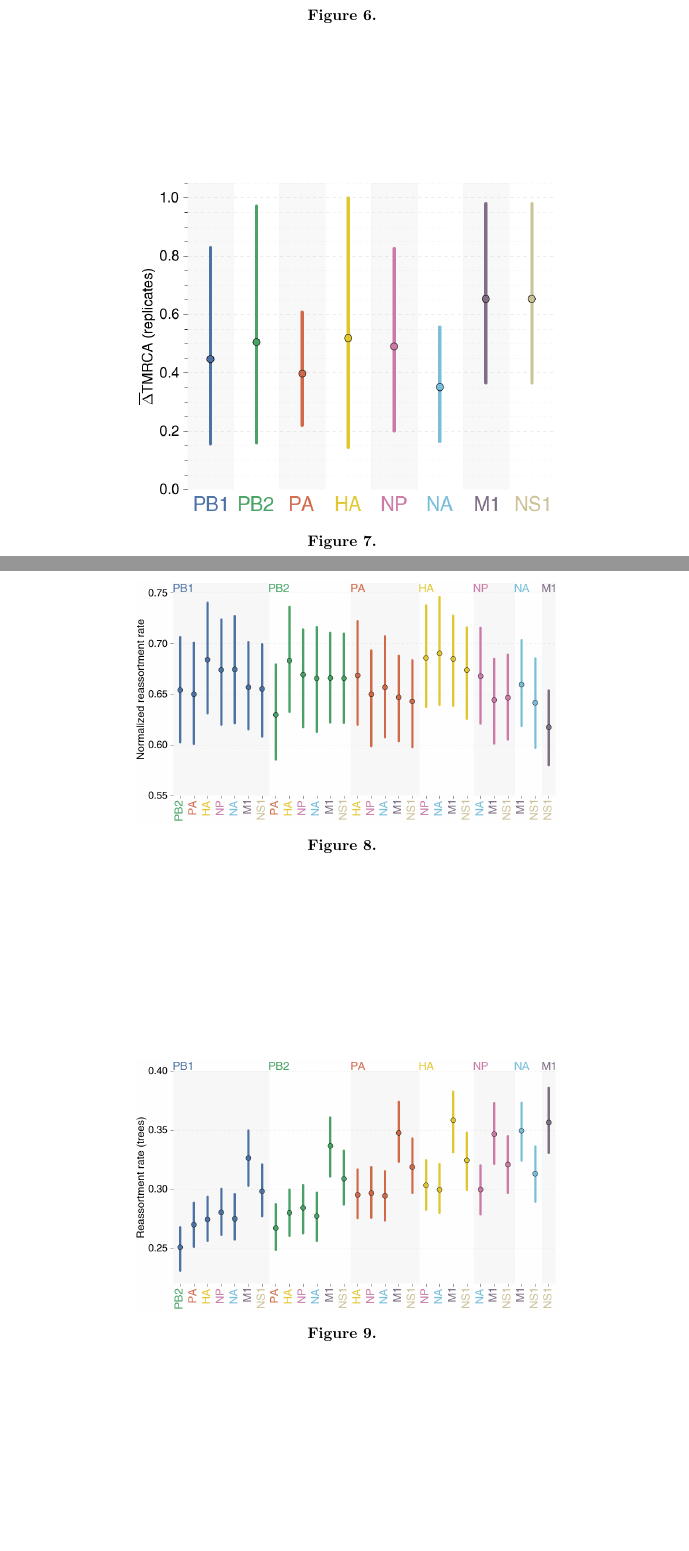
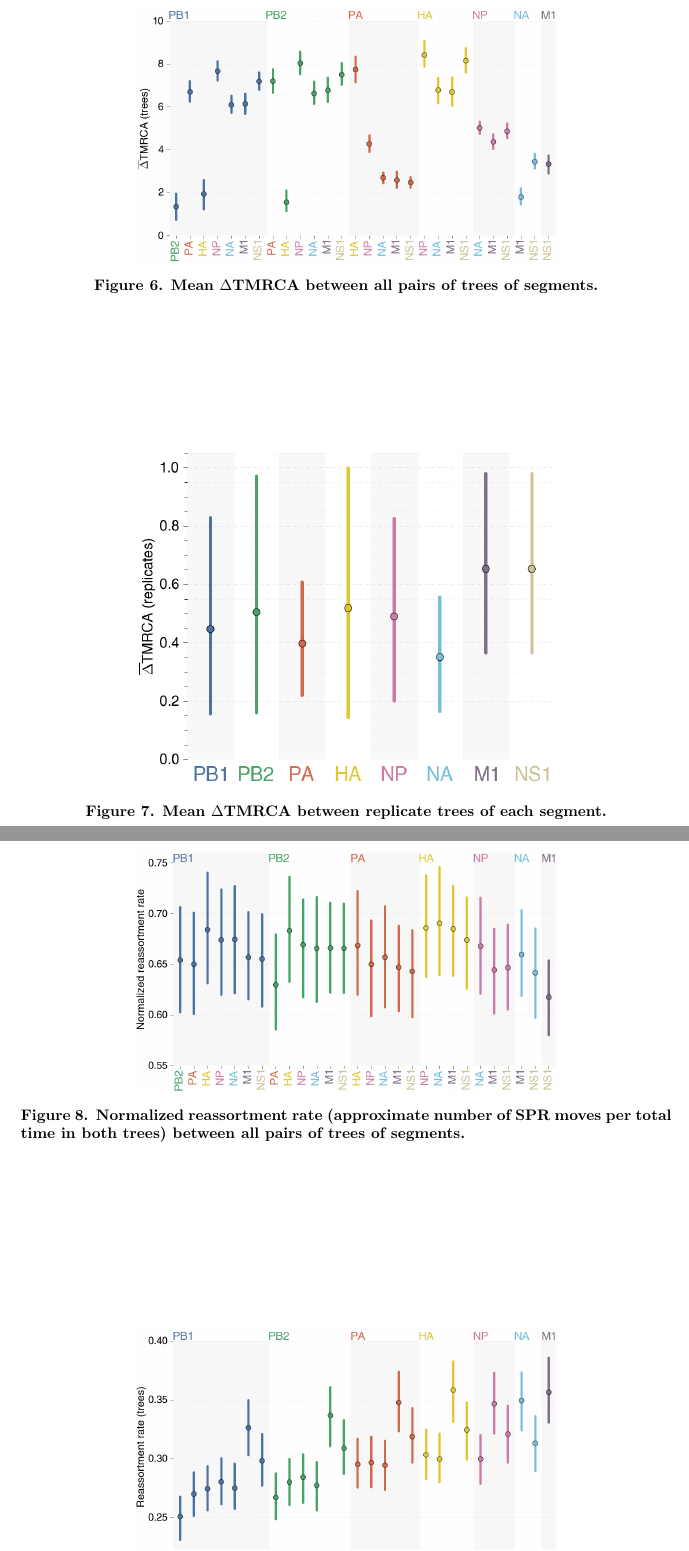
Before and after one commit to evogytis/fluB, a LaTeX document (fluB_supp.tex): two parts of pages 4 and 5 of 6, joined at a grey line, cut at the place of the change, the shorter picture padded with empty space. Compiled offline with pdfLaTeX; a missing bibliography style is replaced by a similar one.

Commit message:
Adding/moving figures to supp figures.

```diff
--- a/fluB_supp.tex
+++ b/fluB_supp.tex
@@ -112,25 +112,24 @@ Again, we cannot determine whether this finding is significant or not.
 \begin{figure}[h]
 \centering
 \includegraphics[width=0.65\textwidth]  {supp_figures/InfB_supp_deltaTMRCA_trees.png}
-\caption{\textbf{}}
+\caption{\textbf{Mean $\Delta$TMRCA between all pairs of trees of segments.}}
 \label{}
 \end{figure}
 
 \begin{figure}[h]
 \centering
 \includegraphics[width=0.65\textwidth]  {supp_figures/InfB_supp_deltaTMRCA_replicates.png}
-\caption{\textbf{}}
+\caption{\textbf{Mean $\Delta$TMRCA between replicate trees of each segment.}}
 \label{}
 \end{figure}
 
 \begin{figure}[h]
 \centering
 \includegraphics[width=0.65\textwidth]  {supp_figures/InfB_supp_normRErate.png}
-\caption{\textbf{}}
+\caption{\textbf{Normalized reassortment rate (approximate number of SPR moves per total time in both trees) between all pairs of trees of segments.}}
 \label{}
 \end{figure}
 
 \begin{figure}[h]
 \centering
 \includegraphics[width=0.65\textwidth]  {supp_figures/InfB_supp_RErate_trees.png}
-\caption{\textbf{}}
```
Also changed, not shown: figures/InfB_aaMeanLD.png (renamed from figures/InfB_segmentLD.png), supp_figures/InfB_8x8_aaLD_MDS.png (renamed from figures/InfB_8x8_aaLD_MDS.png), supp_figures/InfB_8x8_ntLD_MDS.png (added), supp_figures/InfB_ntMeanLD.png (added), fluB_supp.tex (7 more changed lines).
